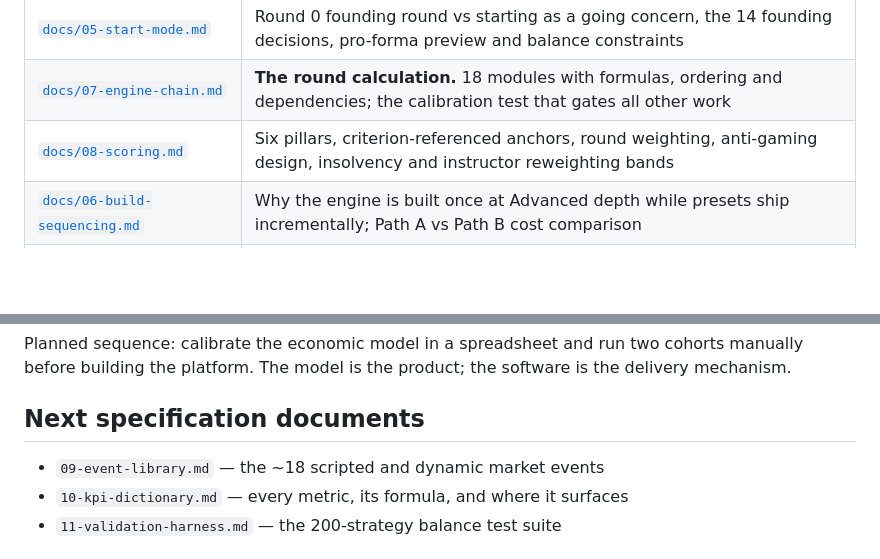
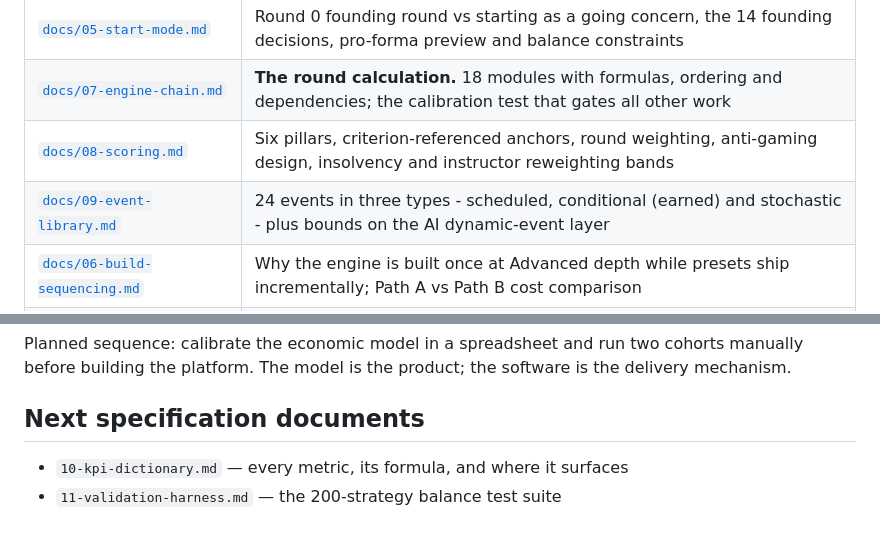
Before and after one commit to mtbashir/ecomsimulation, a Markdown page: README.md, 2 parts joined by grey strips. GitHub-like rendering; blank space fills up the shorter version.

```diff
--- a/README.md
+++ b/README.md
@@ -24,6 +24,7 @@ A sim where COD is a rounding error actively mis-teaches this market.
 | [`docs/05-start-mode.md`](docs/05-start-mode.md) | Round 0 founding round vs starting as a going concern, the 14 founding decisions, pro-forma preview and balance constraints |
 | [`docs/07-engine-chain.md`](docs/07-engine-chain.md) | **The round calculation.** 18 modules with formulas, ordering and dependencies; the calibration test that gates all other work |
 | [`docs/08-scoring.md`](docs/08-scoring.md) | Six pillars, criterion-referenced anchors, round weighting, anti-gaming design, insolvency and instructor reweighting bands |
+| [`docs/09-event-library.md`](docs/09-event-library.md) | 24 events in three types - scheduled, conditional (earned) and stochastic - plus bounds on the AI dynamic-event layer |
 | [`docs/06-build-sequencing.md`](docs/06-build-sequencing.md) | Why the engine is built once at Advanced depth while presets ship incrementally; Path A vs Path B cost comparison |
 | [`docs/04-configurability.md`](docs/04-configurability.md) | Team count 2–16, the 92-decision registry and presets, instructor unlock timing, round length and horizon, parameter safe ranges and validation invariants |
 
@@ -63,7 +64,6 @@ software is the delivery mechanism.
 
 ## Next specification documents
 
-- `09-event-library.md` — the ~18 scripted and dynamic market events
 - `10-kpi-dictionary.md` — every metric, its formula, and where it surfaces
 - `11-validation-harness.md` — the 200-strategy balance test suite
 
```
Also changed, not shown: docs/09-event-library.md (added, +432 -0 lines).
